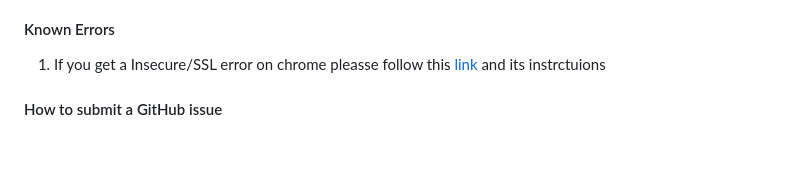
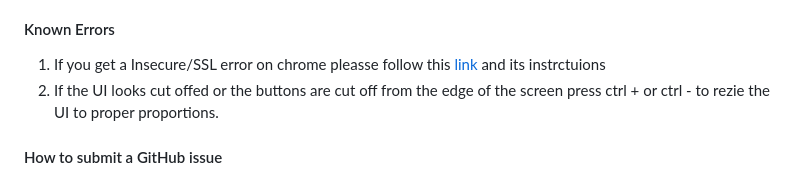
Before and after one commit to Tomicgun/Gravity-Waves-Analysis-Tool, a Markdown page: Readme.md, the part around the change. Drawn GitHub-style; blank space fills up the shorter version.

```diff
--- a/Readme.md
+++ b/Readme.md
@@ -154,6 +154,7 @@ These Parameters are repeated twice, once for the Troposphere and one for the St
 
 #### Known Errors
 1. If you get a Insecure/SSL error on chrome pleasse follow this [link](https://support.google.com/chrome/answer/2392709?hl=en&co=GENIE.Platform%3DDesktop) and its instrctuions
+2. If the UI looks cut offed or the buttons are cut off from the edge of the screen press ctrl +  or ctrl - to rezie the UI to proper proportions.
 
 #### How to submit a GitHub issue
 
```
